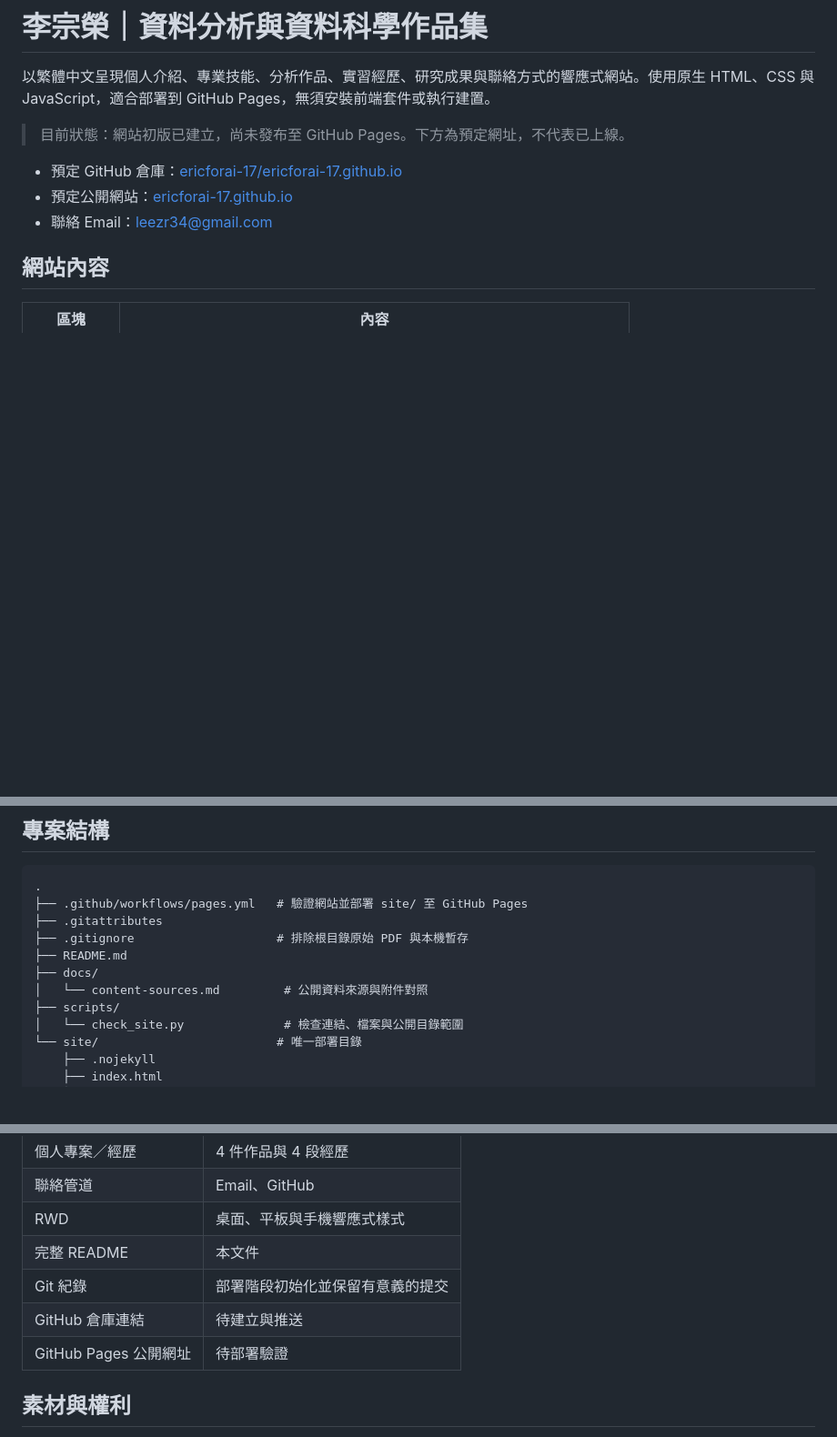
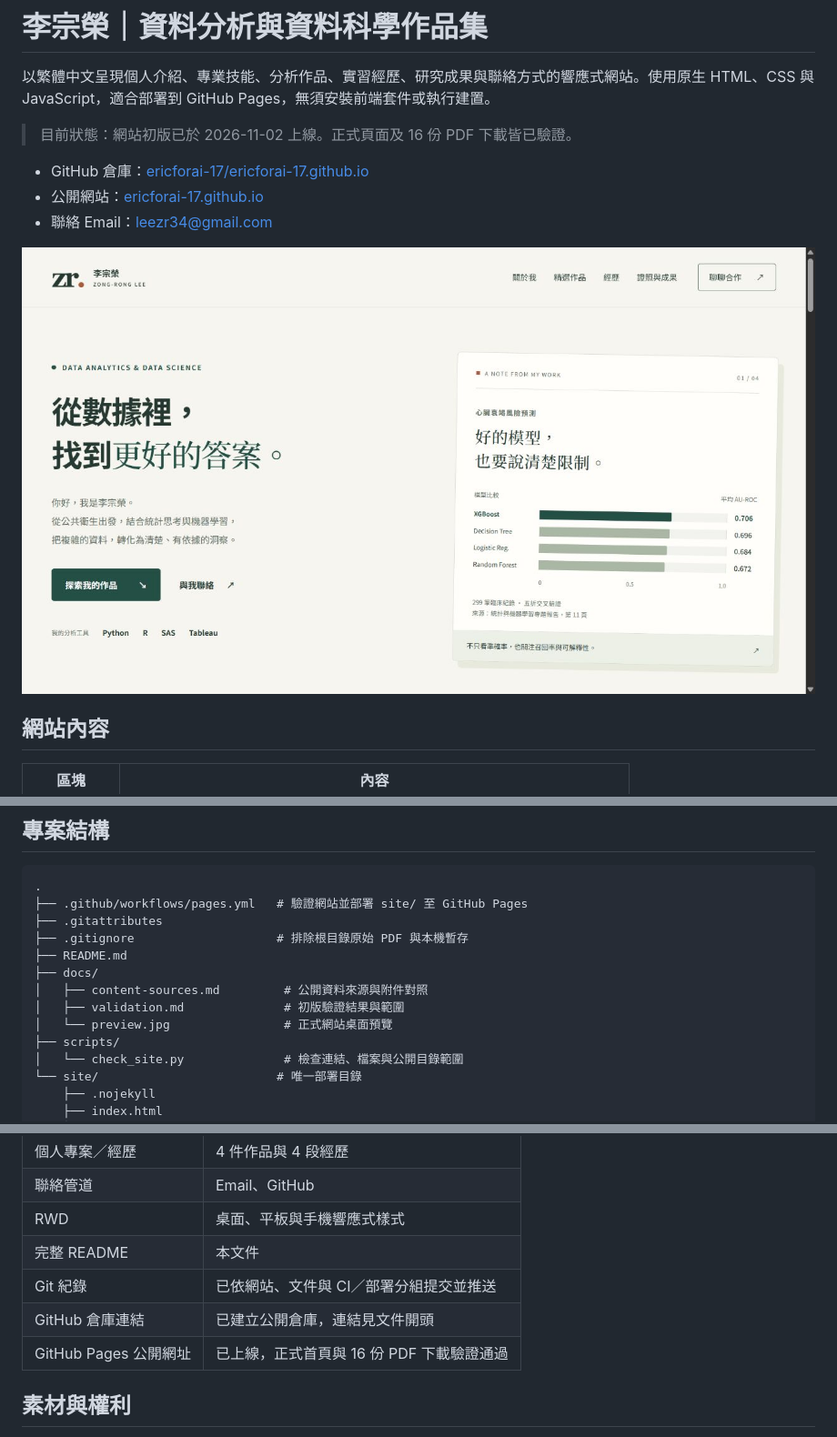
Before and after one commit to ericforai-17/ericforai-17.github.io, a Markdown page: README.md, 3 parts joined by grey strips. Shown at 91% size. GitHub-like rendering; pictures changed too: docs/preview.jpg (added); blank space fills up the shorter version.

Commit message:
docs: record live deployment and validation results

```diff
--- a/README.md
+++ b/README.md
@@ -2,11 +2,13 @@
 
 以繁體中文呈現個人介紹、專業技能、分析作品、實習經歷、研究成果與聯絡方式的響應式網站。使用原生 HTML、CSS 與 JavaScript，適合部署到 GitHub Pages，無須安裝前端套件或執行建置。
 
-> 目前狀態：網站初版已建立，尚未發布至 GitHub Pages。下方為預定網址，不代表已上線。
+> 目前狀態：網站初版已於 2026-11-02 上線。正式頁面及 16 份 PDF 下載皆已驗證。
 
-- 預定 GitHub 倉庫：[ericforai-17/ericforai-17.github.io](https://github.com/ericforai-17/ericforai-17.github.io)
-- 預定公開網站：[ericforai-17.github.io](https://ericforai-17.github.io/)
+- GitHub 倉庫：[ericforai-17/ericforai-17.github.io](https://github.com/ericforai-17/ericforai-17.github.io)
+- 公開網站：[ericforai-17.github.io](https://ericforai-17.github.io/)
 - 聯絡 Email：[leezr34@gmail.com](mailto:leezr34@gmail.com)
+
+![網站桌面預覽](docs/preview.jpg)
 
 ## 網站內容
 
@@ -39,7 +41,9 @@
 ├── .gitignore                    # 排除根目錄原始 PDF 與本機暫存
 ├── README.md
 ├── docs/
-│   └── content-sources.md         # 公開資料來源與附件對照
+│   ├── content-sources.md         # 公開資料來源與附件對照
+│   ├── validation.md              # 初版驗證結果與範圍
+│   └── preview.jpg                # 正式網站桌面預覽
 ├── scripts/
 │   └── check_site.py              # 檢查連結、檔案與公開目錄範圍
 └── site/                         # 唯一部署目錄
@@ -138,9 +144,9 @@ ci: add validated GitHub Pages deployment
 | 聯絡管道 | Email、GitHub |
 | RWD | 桌面、平板與手機響應式樣式 |
 | 完整 README | 本文件 |
-| Git 紀錄 | 部署階段初始化並保留有意義的提交 |
-| GitHub 倉庫連結 | 待建立與推送 |
-| GitHub Pages 公開網址 | 待部署驗證 |
+| Git 紀錄 | 已依網站、文件與 CI／部署分組提交並推送 |
+| GitHub 倉庫連結 | 已建立公開倉庫，連結見文件開頭 |
+| GitHub Pages 公開網址 | 已上線，正式首頁與 16 份 PDF 下載驗證通過 |
 
 ## 素材與權利
 
```
Also changed, not shown: other parts of README.md (+3 -1 lines), docs/validation.md (added, +37 -0 lines).
